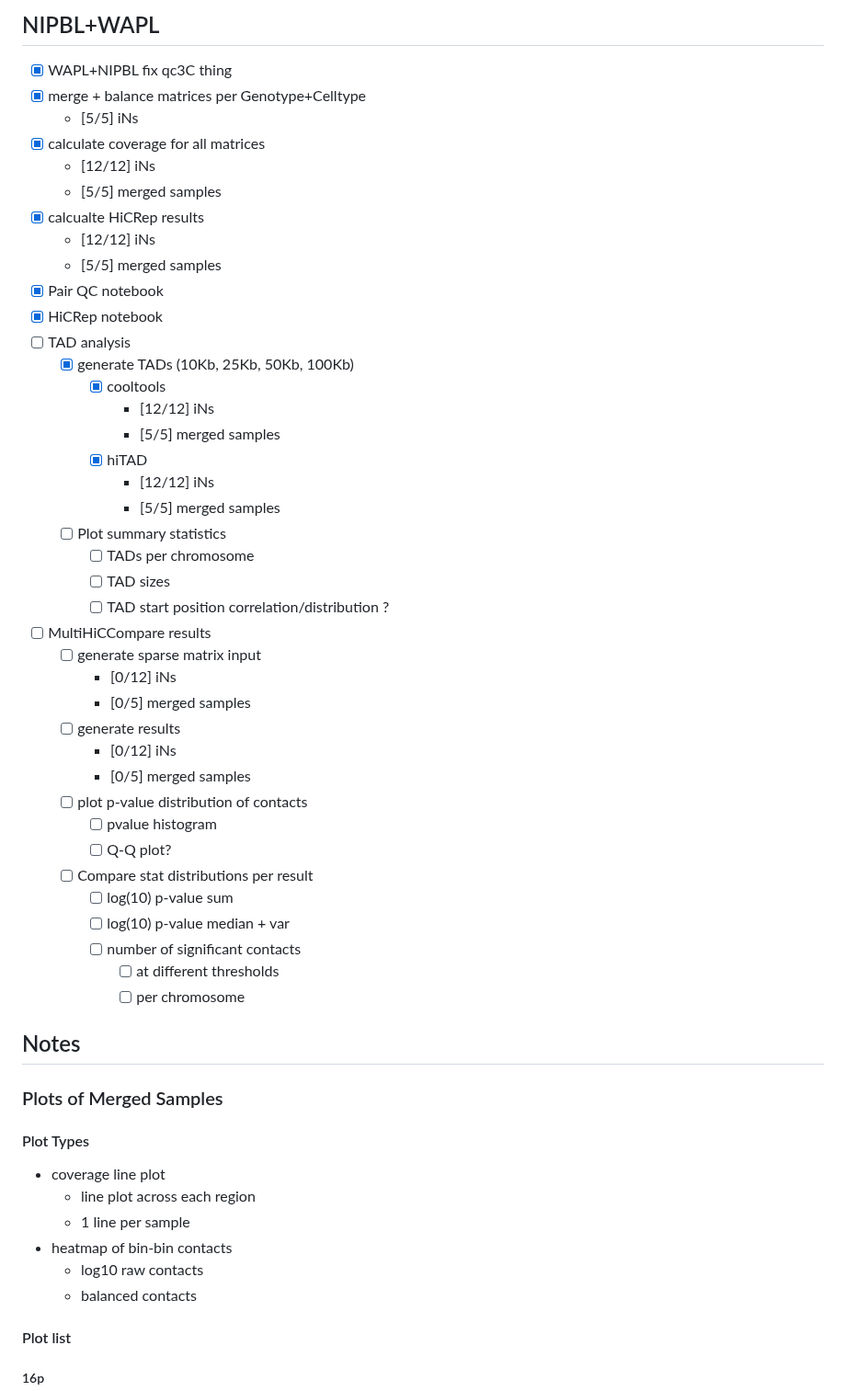
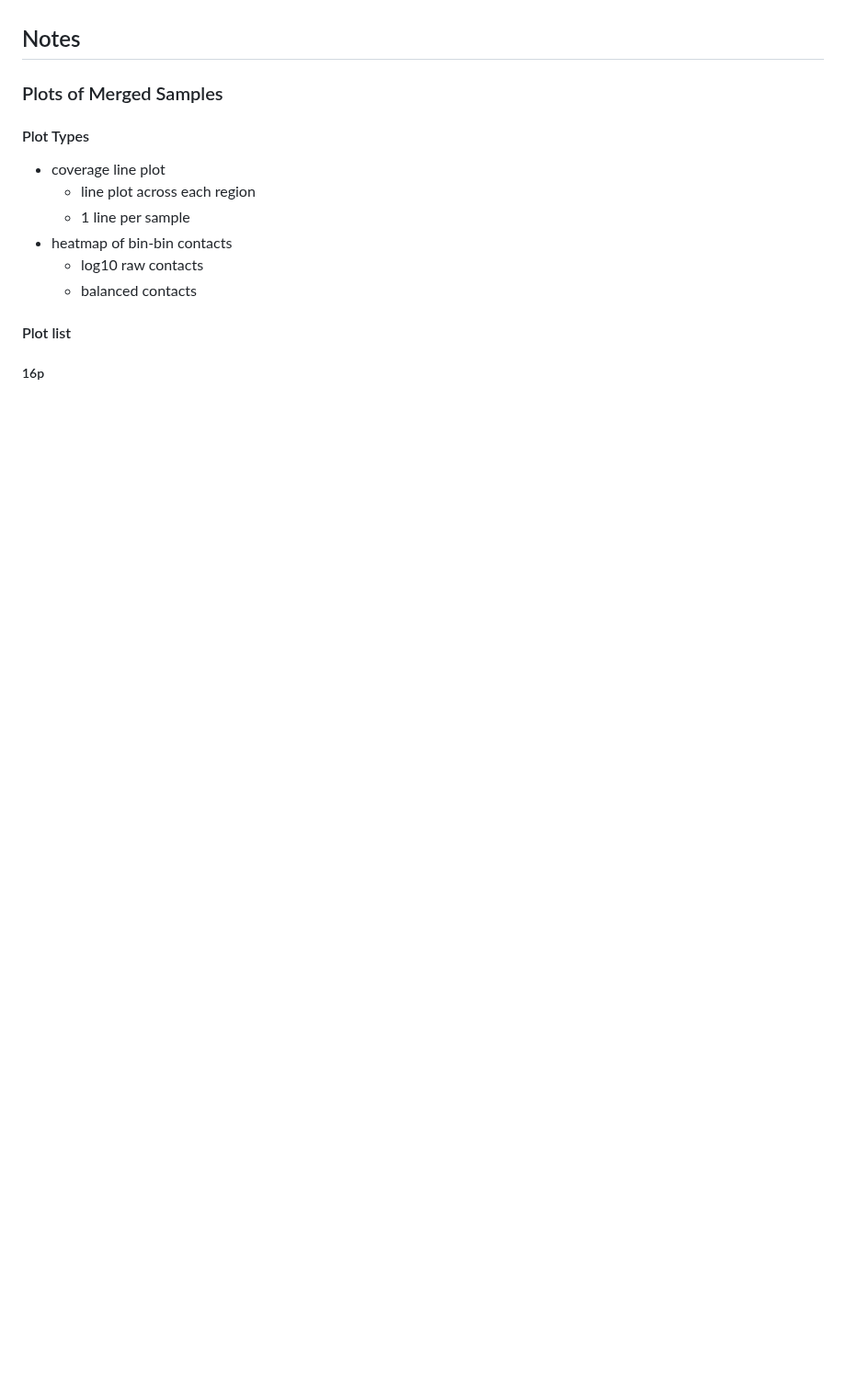
Before and after one commit to talkowski-lab/16p_HiC, a Markdown page: TODO.md, the part around one of its changes. Shown at 92% size. Rendered like a GitHub page; blank space fills up the shorter version.

```diff
--- a/TODO.md
+++ b/TODO.md
@@ -190,44 +100,3 @@
-## NIPBL+WAPL
-
-- [x] WAPL+NIPBL fix qc3C thing
-- [x] merge + balance matrices per Genotype+Celltype
-  - [5/5] iNs
-- [x] calculate coverage for all matrices
-  - [12/12] iNs
-  - [5/5] merged samples
-- [x] calcualte HiCRep results
-  - [12/12] iNs
-  - [5/5] merged samples
-- [x] Pair QC notebook
-- [x] HiCRep notebook
-- [ ] TAD analysis
-  - [x] generate TADs (10Kb, 25Kb, 50Kb, 100Kb)
-    - [x] cooltools
-      - [12/12] iNs
-      - [5/5] merged samples
-    - [x] hiTAD
-      - [12/12] iNs
-      - [5/5] merged samples
-  - [ ] Plot summary statistics
-    - [ ] TADs per chromosome
-    - [ ] TAD sizes
-    - [ ] TAD start position correlation/distribution ?
-- [ ] MultiHiCCompare results
-  - [ ] generate sparse matrix input
-    - [0/12] iNs
-    - [0/5] merged samples
-  - [ ] generate results
-    - [0/12] iNs
-    - [0/5] merged samples
-  - [ ] plot p-value distribution of contacts
-    - [ ] pvalue histogram
-    - [ ] Q-Q plot?
-  - [ ] Compare stat distributions per result
-    - [ ] log(10) p-value sum
-    - [ ] log(10) p-value median + var
-    - [ ] number of significant contacts
-      - [ ] at different thresholds
-      - [ ] per chromosome
 
 ## Notes
 
```
Also changed, not shown: other parts of TODO.md (+35 -152 lines).
